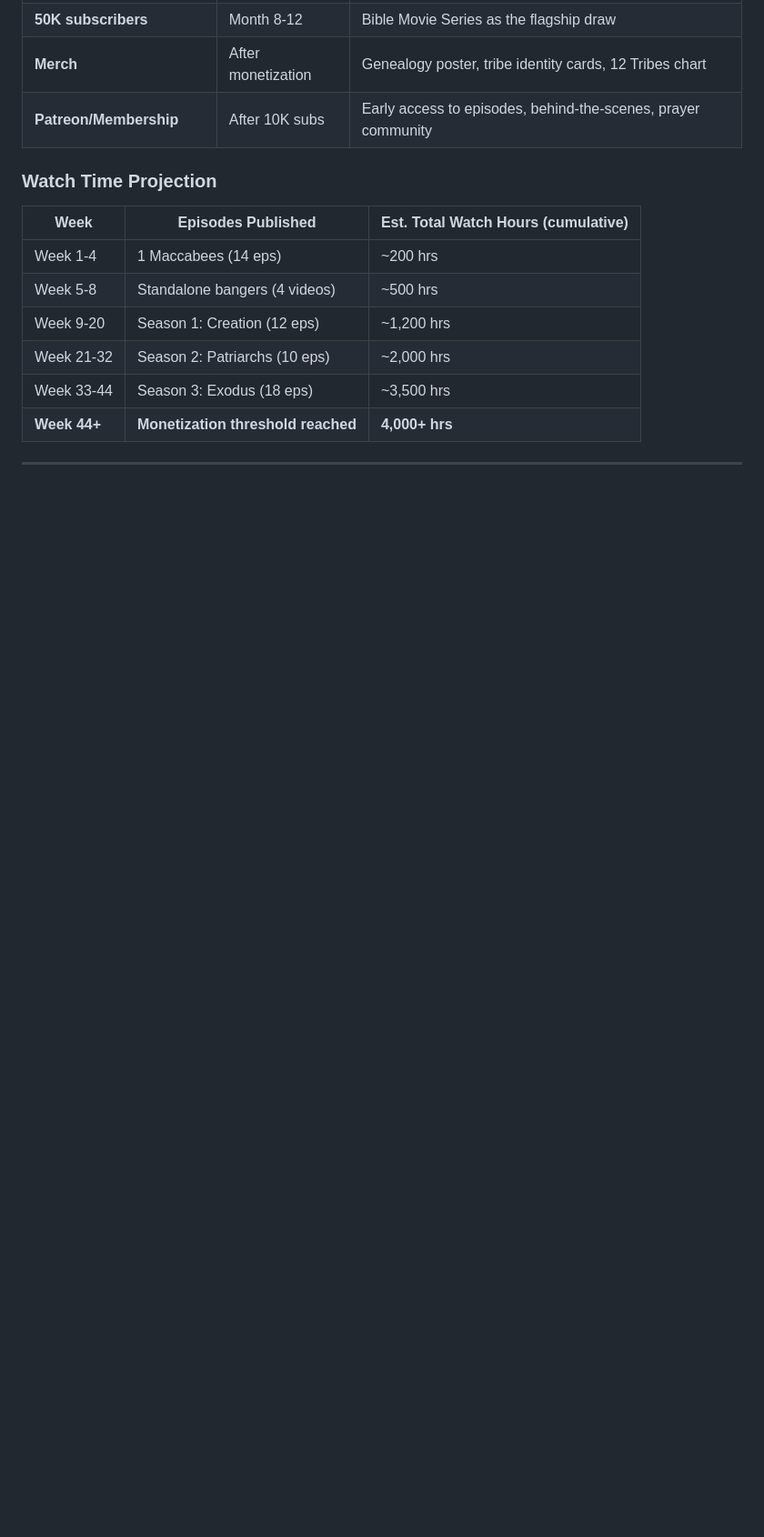
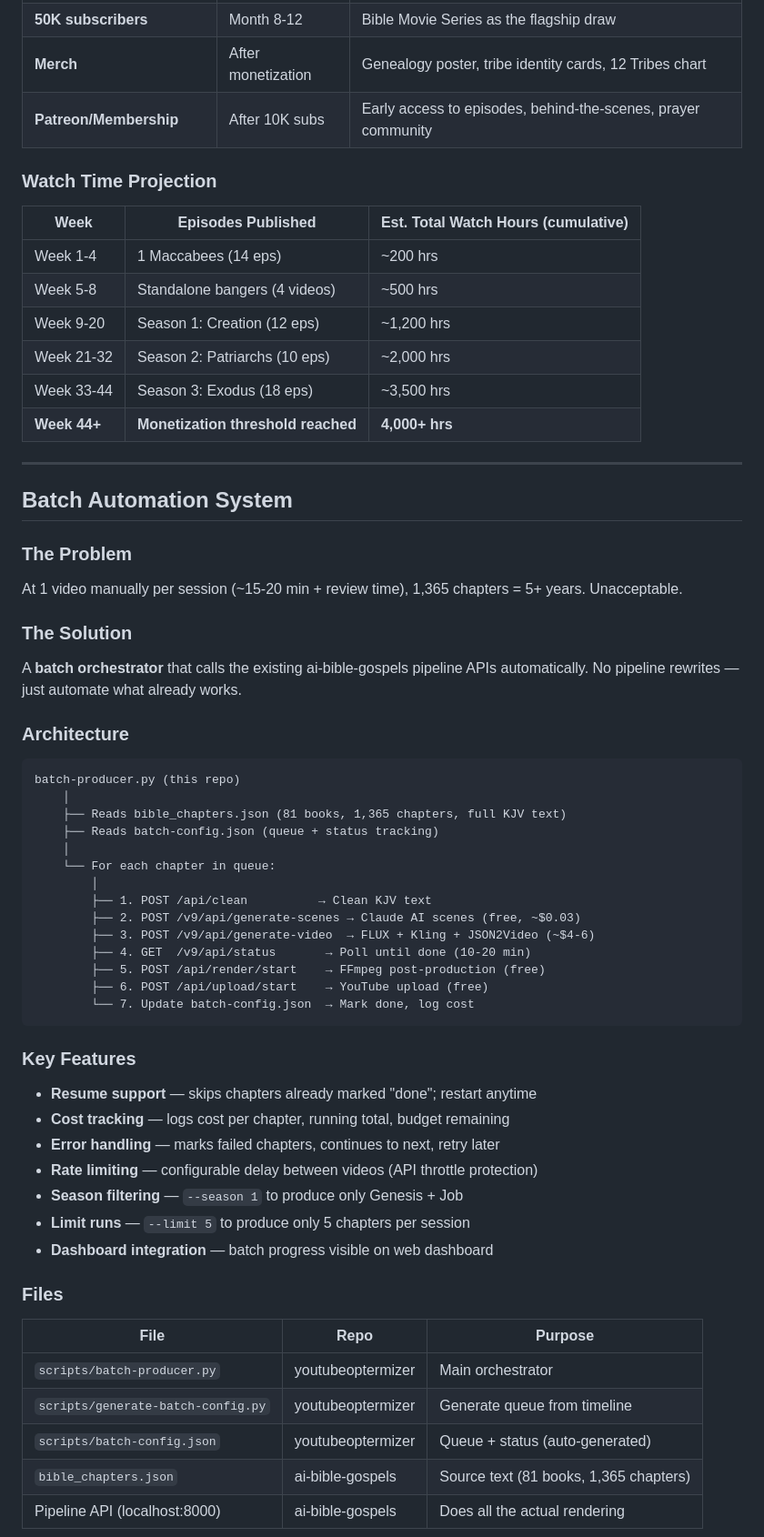
Before and after one commit to 12TribesofIsrael/youtubeoptermizer, a Markdown page: docs/bible-movie-series-plan.md, the part around one of its changes. Shown at 91% size. Drawn GitHub-style; blank space fills up the shorter version.

````diff
--- a/docs/bible-movie-series-plan.md
+++ b/docs/bible-movie-series-plan.md
@@ -262,3 +262,49 @@ Each season becomes a playlist. Plus compilation playlists for completed books.
 
 ---
 
+## Batch Automation System
+
+### The Problem
+At 1 video manually per session (~15-20 min + review time), 1,365 chapters = 5+ years. Unacceptable.
+
+### The Solution
+A **batch orchestrator** that calls the existing ai-bible-gospels pipeline APIs automatically. No pipeline rewrites — just automate what already works.
+
+### Architecture
+
+```
+batch-producer.py (this repo)
+    │
+    ├── Reads bible_chapters.json (81 books, 1,365 chapters, full KJV text)
+    ├── Reads batch-config.json (queue + status tracking)
+    │
+    └── For each chapter in queue:
+        │
+        ├── 1. POST /api/clean          → Clean KJV text
+        ├── 2. POST /v9/api/generate-scenes → Claude AI scenes (free, ~$0.03)
+        ├── 3. POST /v9/api/generate-video  → FLUX + Kling + JSON2Video (~$4-6)
+        ├── 4. GET  /v9/api/status       → Poll until done (10-20 min)
+        ├── 5. POST /api/render/start    → FFmpeg post-production (free)
+        ├── 6. POST /api/upload/start    → YouTube upload (free)
+        └── 7. Update batch-config.json  → Mark done, log cost
+```
+
+### Key Features
+- **Resume support** — skips chapters already marked "done"; restart anytime
+- **Cost tracking** — logs cost per chapter, running total, budget remaining
+- **Error handling** — marks failed chapters, continues to next, retry later
+- **Rate limiting** — configurable delay between videos (API throttle protection)
+- **Season filtering** — `--season 1` to produce only Genesis + Job
+- **Limit runs** — `--limit 5` to produce only 5 chapters per session
+- **Dashboard integration** — batch progress visible on web dashboard
+
+### Files
+
+| File | Repo | Purpose |
+|---|---|---|
+| `scripts/batch-producer.py` | youtubeoptermizer | Main orchestrator |
+| `scripts/generate-batch-config.py` | youtubeoptermizer | Generate queue from timeline |
+| `scripts/batch-config.json` | youtubeoptermizer | Queue + status (auto-generated) |
+| `bible_chapters.json` | ai-bible-gospels | Source text (81 books, 1,365 chapters) |
+| Pipeline API (localhost:8000) | ai-bible-gospels | Does all the actual rendering |
+
````
Also changed, not shown: other parts of docs/bible-movie-series-plan.md (+43 -0 lines).
